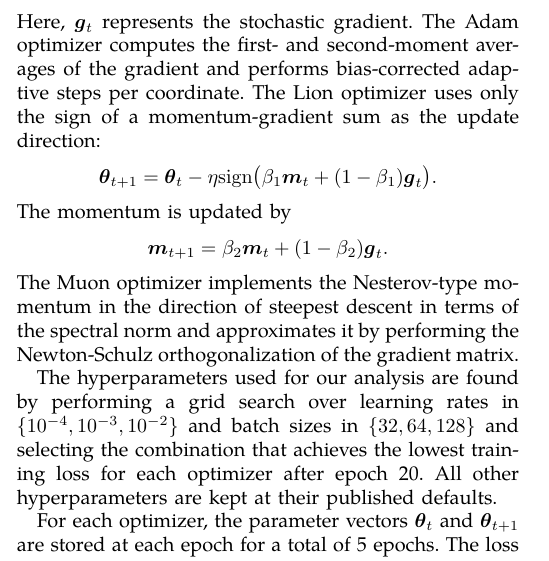
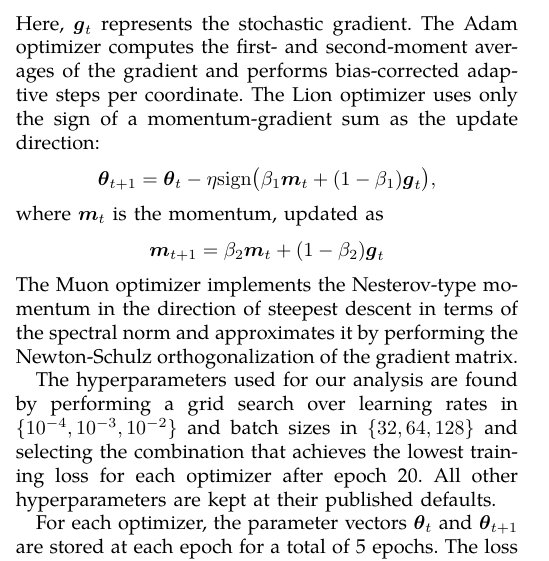
Before and after one commit to OzairFaizan/Optimizer-Comparison, a LaTeX paper (report/main.tex): part of one column of page 1 of 3, cut so that both start at the same text. Compiled offline with pdfLaTeX; a missing font is replaced by an installed copy or a similar font; a LaTeX package or settings file that is missing is left out.

Commit message:
fix(report): improve formulas put commas and modify the Lion mid sentance for more clarity

```diff
--- a/report/main.tex
+++ b/report/main.tex
@@ -69,16 +69,16 @@
 
 The following four optimization algorithms are compared. Stochastic gradient descent updates its parameters using
 \begin{equation*}
-    \vec{\theta}_{t+1} = \vec{\theta}_t - \eta \vec{g}_t.
+    \vec{\theta}_{t+1} = \vec{\theta}_t - \eta \vec{g}_t
 \end{equation*}
 Here, $\vec{g}_t$ represents the stochastic gradient. The Adam optimizer computes the first- and second-moment averages of the gradient and performs bias-corrected adaptive steps per coordinate. The Lion optimizer uses only the sign of a momentum-gradient sum as the update direction:
 \begin{equation*}
     \vec{\theta}_{t+1} = \vec{\theta}_t -
-                \eta \mathrm{sign}\bigl(\beta_1 \vec{m}_t + (1-\beta_1) \vec{g}_t\bigr).
+                \eta \mathrm{sign}\bigl(\beta_1 \vec{m}_t + (1-\beta_1) \vec{g}_t\bigr),
 \end{equation*}
-The momentum is updated by
+where $\vec{m}_t$ is the momentum, updated as
 \begin{equation*}
-    \vec{m}_{t+1} = \beta_2 \vec{m}_t + (1-\beta_2) \vec{g}_t.
+    \vec{m}_{t+1} = \beta_2 \vec{m}_t + (1-\beta_2) \vec{g}_t
 \end{equation*}
 The Muon optimizer implements the Nesterov-type momentum in the direction of steepest descent in terms of the spectral norm and approximates it by performing the Newton-Schulz orthogonalization of the gradient matrix.
 
```
Also changed, not shown: report/main.pdf, report/main.tex (2 more changed lines).
